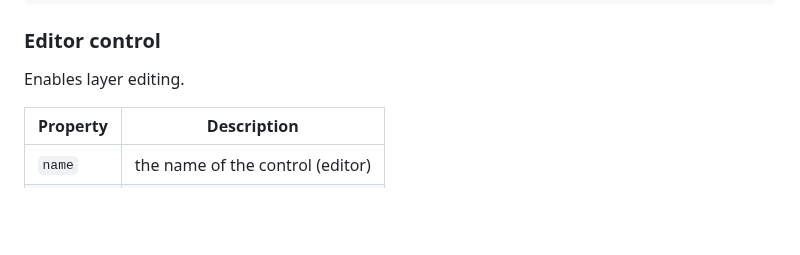
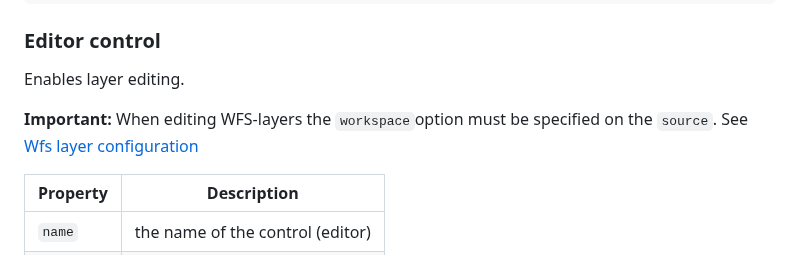
Before and after one commit to origo-map/origo-documentation, a Markdown page: content/controls.md, the part around the change. Drawn GitHub-style; blank space fills up the shorter version.

Commit message:
Added workspace option for Wfs editing (#301)
* Added workspace option for Wfs editing

* Fixed WFS source table

* Fixed Wfs link

---------

Co-authored-by: Stefan Forsgren <stefan.forsgren@xlent.se>

```diff
--- a/content/controls.md
+++ b/content/controls.md
@@ -232,6 +232,8 @@ Option | Description
 ### Editor control
 
 Enables layer editing.
+
+**Important:** When editing WFS-layers the `workspace`option must be specified on the `source`. See [Wfs layer configuration](#wfs)
 
 Property | Description
 ---|---
```
Also changed, not shown: 1 other file.
